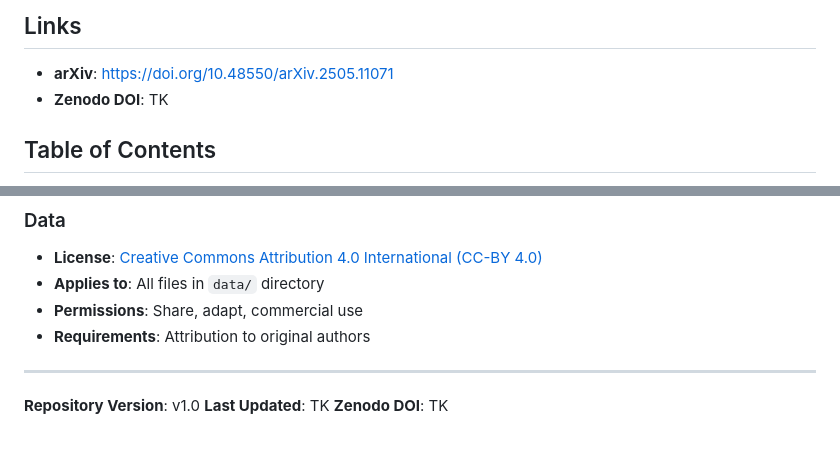
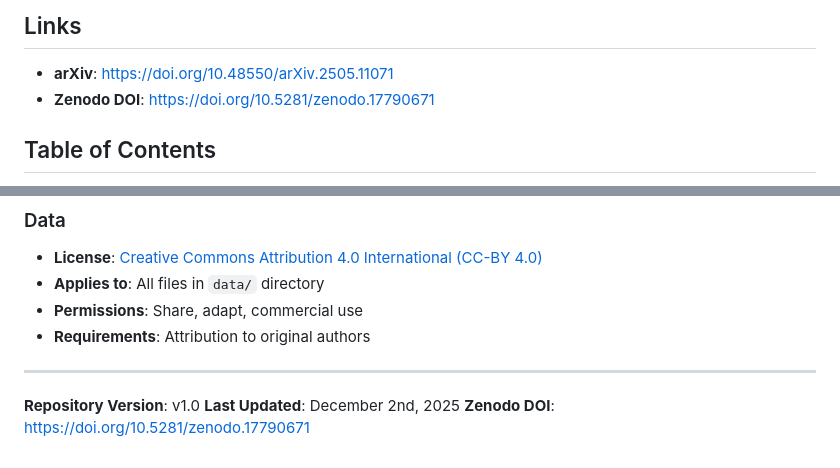
Before and after one commit to jwalkling/walsh-floquet, a Markdown page: README.md, 2 parts joined by grey strips. GitHub-like rendering.

Commit message:
Fix: Added zenodo link to readme

```diff
--- a/README.md
+++ b/README.md
@@ -24,7 +24,7 @@ J. Walkling and M. Bukov, “Walsh-Floquet Theory of Periodic Kick Drives,” ar
 
 ## Links
 - **arXiv**: https://doi.org/10.48550/arXiv.2505.11071
-- **Zenodo DOI**: TK
+- **Zenodo DOI**: https://doi.org/10.5281/zenodo.17790671
 
 ## Table of Contents
 - [Repository Overview](#repository-overview)
@@ -152,5 +152,5 @@ All figures together with scripts are placed at `visual_elements/figs/`.
 ---
 
 **Repository Version**: v1.0
-**Last Updated**: TK
-**Zenodo DOI**: TK
+**Last Updated**: December 2nd, 2025
+**Zenodo DOI**: https://doi.org/10.5281/zenodo.17790671
```
